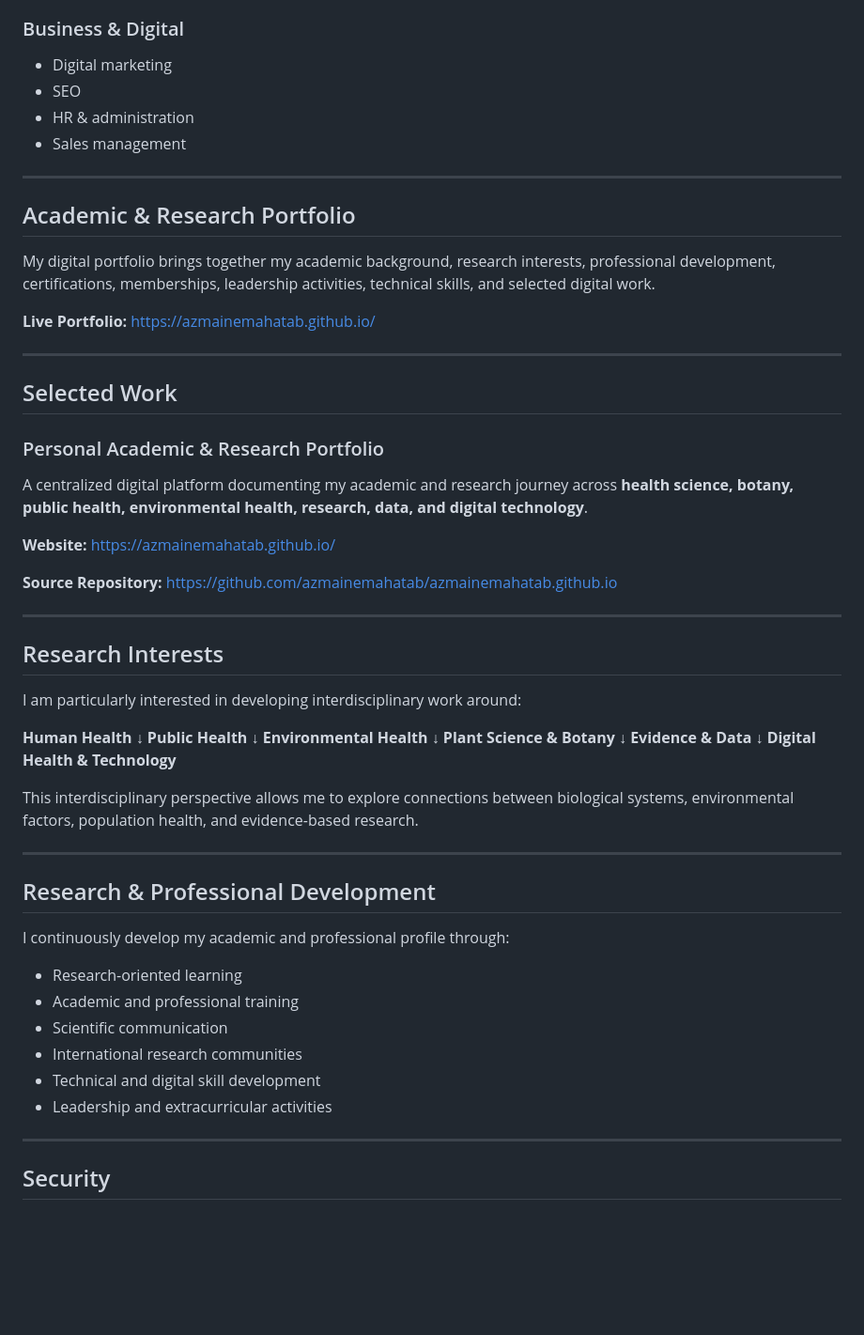
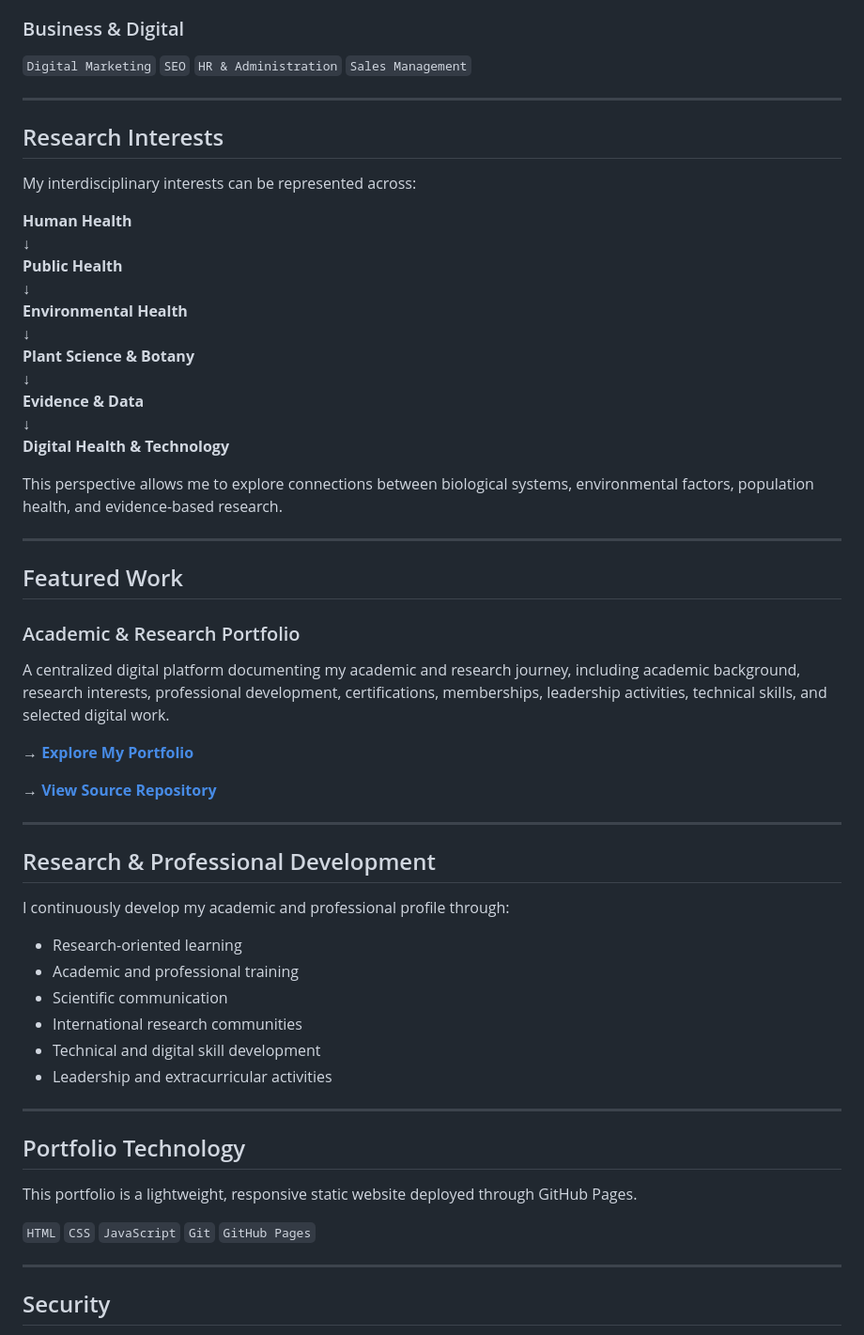
Before and after one commit to azmainemahatab/azmainemahatab.github.io, a Markdown page: README.md, the part around one of its changes. Shown at 94% size. Drawn GitHub-style; blank space fills up the shorter version.

Commit message:
Upgrade README visual layout and research profile

```diff
--- a/README.md
+++ b/README.md
@@ -62,38 +66,12 @@ My current academic and research interests include:
 ### Business & Digital
 
-* Digital marketing
-* SEO
-* HR & administration
-* Sales management
-
----
-
-## Academic & Research Portfolio
-
-My digital portfolio brings together my academic background, research interests, professional development, certifications, memberships, leadership activities, technical skills, and selected digital work.
-
-**Live Portfolio:**
-https://azmainemahatab.github.io/
-
----
-
-## Selected Work
-
-### Personal Academic & Research Portfolio
-
-A centralized digital platform documenting my academic and research journey across **health science, botany, public health, environmental health, research, data, and digital technology**.
-
-**Website:**
-https://azmainemahatab.github.io/
-
-**Source Repository:**
-https://github.com/azmainemahatab/azmainemahatab.github.io
+`Digital Marketing` `SEO` `HR & Administration` `Sales Management`
 
 ---
 
 ## Research Interests
 
-I am particularly interested in developing interdisciplinary work around:
+My interdisciplinary interests can be represented across:
 
 **Human Health**
 ↓
@@ -107,7 +85,19 @@ I am particularly interested in developing interdisciplinary work around:
 ↓
 **Digital Health & Technology**
 
-This interdisciplinary perspective allows me to explore connections between biological systems, environmental factors, population health, and evidence-based research.
+This perspective allows me to explore connections between biological systems, environmental factors, population health, and evidence-based research.
+
+---
+
+## Featured Work
+
+### Academic & Research Portfolio
+
+A centralized digital platform documenting my academic and research journey, including academic background, research interests, professional development, certifications, memberships, leadership activities, technical skills, and selected digital work.
+
+**→ [Explore My Portfolio](https://azmainemahatab.github.io/)**
+
+**→ [View Source Repository](https://github.com/azmainemahatab/azmainemahatab.github.io)**
 
 ---
 
@@ -115,12 +105,20 @@ This interdisciplinary perspective allows me to explore connections between biol
 
 I continuously develop my academic and professional profile through:
 
-* Research-oriented learning
-* Academic and professional training
-* Scientific communication
-* International research communities
-* Technical and digital skill development
-* Leadership and extracurricular activities
+- Research-oriented learning
+- Academic and professional training
+- Scientific communication
+- International research communities
+- Technical and digital skill development
+- Leadership and extracurricular activities
+
+---
+
+## Portfolio Technology
+
+This portfolio is a lightweight, responsive static website deployed through GitHub Pages.
+
+`HTML` `CSS` `JavaScript` `Git` `GitHub Pages`
 
 ---
 
```
Also changed, not shown: other parts of README.md (+48 -43 lines).
